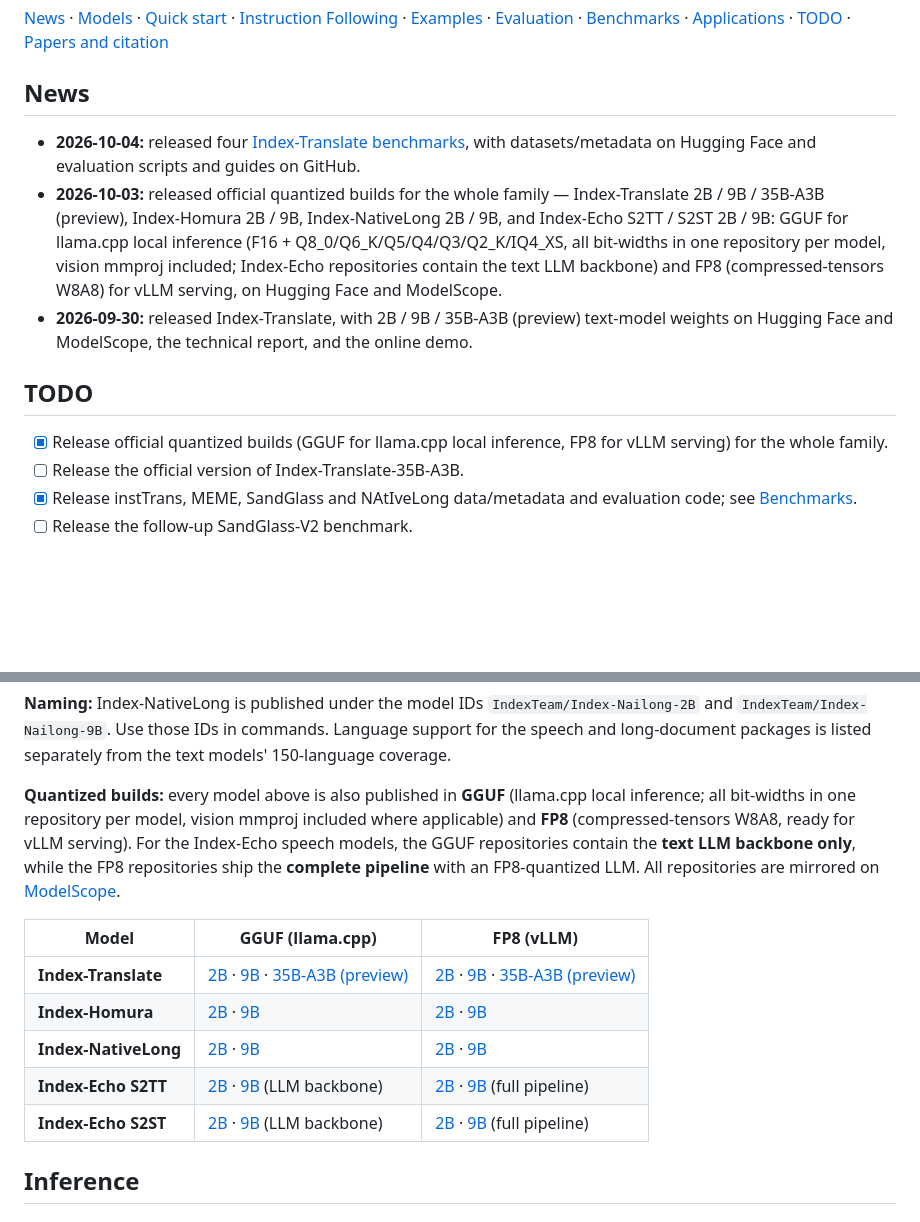
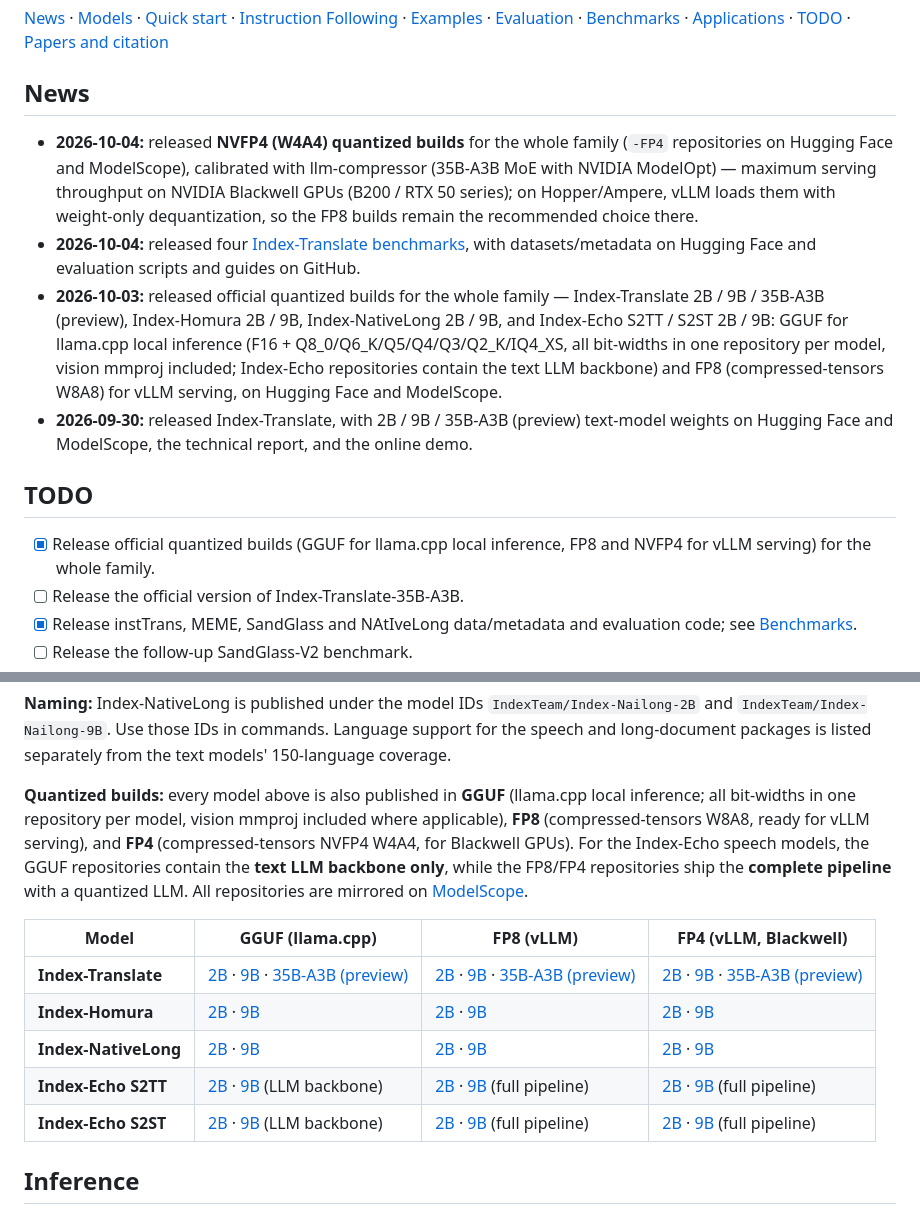
Before and after one commit to JarodMica/Index-Translate, a Markdown page: README.md, 2 parts joined by grey strips. Drawn GitHub-style; blank space fills up the shorter version.

Commit message:
docs: add FP4 (NVFP4) quantized builds

```diff
--- a/README.md
+++ b/README.md
@@ -28,13 +28,14 @@ The radar includes **35B-A3B (preview), 9B, and 2B**, with fixed per-axis min–
 
 ## News
 
+- **2026-10-04:** released **NVFP4 (W4A4) quantized builds** for the whole family (`-FP4` repositories on Hugging Face and ModelScope), calibrated with llm-compressor (35B-A3B MoE with NVIDIA ModelOpt) — maximum serving throughput on NVIDIA Blackwell GPUs (B200 / RTX 50 series); on Hopper/Ampere, vLLM loads them with weight-only dequantization, so the FP8 builds remain the recommended choice there.
 - **2026-10-04:** released four [Index-Translate benchmarks](#benchmarks), with datasets/metadata on Hugging Face and evaluation scripts and guides on GitHub.
 - **2026-10-03:** released official quantized builds for the whole family — Index-Translate 2B / 9B / 35B-A3B (preview), Index-Homura 2B / 9B, Index-NativeLong 2B / 9B, and Index-Echo S2TT / S2ST 2B / 9B: GGUF for llama.cpp local inference (F16 + Q8_0/Q6_K/Q5/Q4/Q3/Q2_K/IQ4_XS, all bit-widths in one repository per model, vision mmproj included; Index-Echo repositories contain the text LLM backbone) and FP8 (compressed-tensors W8A8) for vLLM serving, on Hugging Face and ModelScope.
 - **2026-09-30:** released Index-Translate, with 2B / 9B / 35B-A3B (preview) text-model weights on Hugging Face and ModelScope, the technical report, and the online demo.
 
 ## TODO
 
-- [x] Release official quantized builds (GGUF for llama.cpp local inference, FP8 for vLLM serving) for the whole family.
+- [x] Release official quantized builds (GGUF for llama.cpp local inference, FP8 and NVFP4 for vLLM serving) for the whole family.
 - [ ] Release the official version of Index-Translate-35B-A3B.
 - [x] Release instTrans, MEME, SandGlass and NAtIveLong data/metadata and evaluation code; see [Benchmarks](#benchmarks).
 - [ ] Release the follow-up SandGlass-V2 benchmark.
@@ -55,15 +56,15 @@ The links below provide **2B, 9B, and 35B-A3B (preview)** text-model checkpoints
 
 **Naming:** Index-NativeLong is published under the model IDs `IndexTeam/Index-Nailong-2B` and `IndexTeam/Index-Nailong-9B`. Use those IDs in commands. Language support for the speech and long-document packages is listed separately from the text models' 150-language coverage.
 
-**Quantized builds:** every model above is also published in **GGUF** (llama.cpp local inference; all bit-widths in one repository per model, vision mmproj included where applicable) and **FP8** (compressed-tensors W8A8, ready for vLLM serving). For the Index-Echo speech models, the GGUF repositories contain the **text LLM backbone only**, while the FP8 repositories ship the **complete pipeline** with an FP8-quantized LLM. All repositories are mirrored on [ModelScope](https://modelscope.cn/organization/IndexTeam).
+**Quantized builds:** every model above is also published in **GGUF** (llama.cpp local inference; all bit-widths in one repository per model, vision mmproj included where applicable), **FP8** (compressed-tensors W8A8, ready for vLLM serving), and **FP4** (compressed-tensors NVFP4 W4A4, for Blackwell GPUs). For the Index-Echo speech models, the GGUF repositories contain the **text LLM backbone only**, while the FP8/FP4 repositories ship the **complete pipeline** with a quantized LLM. All repositories are mirrored on [ModelScope](https://modelscope.cn/organization/IndexTeam).
 
-| Model | GGUF (llama.cpp) | FP8 (vLLM) |
-|---|---|---|
-| **Index-Translate** | [2B](https://huggingface.co/IndexTeam/Index-Translate-2B-GGUF) · [9B](https://huggingface.co/IndexTeam/Index-Translate-9B-GGUF) · [35B-A3B (preview)](https://huggingface.co/IndexTeam/Index-Translate-35B-A3B-preview-GGUF) | [2B](https://huggingface.co/IndexTeam/Index-Translate-2B-FP8) · [9B](https://huggingface.co/IndexTeam/Index-Translate-9B-FP8) · [35B-A3B (preview)](https://huggingface.co/IndexTeam/Index-Translate-35B-A3B-preview-FP8) |
-| **Index-Homura** | [2B](https://huggingface.co/IndexTeam/Index-Homura-2B-GGUF) · [9B](https://huggingface.co/IndexTeam/Index-Homura-9B-GGUF) | [2B](https://huggingface.co/IndexTeam/Index-Homura-2B-FP8) · [9B](https://huggingface.co/IndexTeam/Index-Homura-9B-FP8) |
-| **Index-NativeLong** | [2B](https://huggingface.co/IndexTeam/Index-Nailong-2B-GGUF) · [9B](https://huggingface.co/IndexTeam/Index-Nailong-9B-GGUF) | [2B](https://huggingface.co/IndexTeam/Index-Nailong-2B-FP8) · [9B](https://huggingface.co/IndexTeam/Index-Nailong-9B-FP8) |
-| **Index-Echo S2TT** | [2B](https://huggingface.co/IndexTeam/Index-Echo-S2TT-2B-GGUF) · [9B](https://huggingface.co/IndexTeam/Index-Echo-S2TT-9B-GGUF) (LLM backbone) | [2B](https://huggingface.co/IndexTeam/Index-Echo-S2TT-2B-FP8) · [9B](https://huggingface.co/IndexTeam/Index-Echo-S2TT-9B-FP8) (full pipeline) |
-| **Index-Echo S2ST** | [2B](https://huggingface.co/IndexTeam/Index-Echo-S2ST-2B-GGUF) · [9B](https://huggingface.co/IndexTeam/Index-Echo-S2ST-9B-GGUF) (LLM backbone) | [2B](https://huggingface.co/IndexTeam/Index-Echo-S2ST-2B-FP8) · [9B](https://huggingface.co/IndexTeam/Index-Echo-S2ST-9B-FP8) (full pipeline) |
+| Model | GGUF (llama.cpp) | FP8 (vLLM) | FP4 (vLLM, Blackwell) |
+|---|---|---|---|
+| **Index-Translate** | [2B](https://huggingface.co/IndexTeam/Index-Translate-2B-GGUF) · [9B](https://huggingface.co/IndexTeam/Index-Translate-9B-GGUF) · [35B-A3B (preview)](https://huggingface.co/IndexTeam/Index-Translate-35B-A3B-preview-GGUF) | [2B](https://huggingface.co/IndexTeam/Index-Translate-2B-FP8) · [9B](https://huggingface.co/IndexTeam/Index-Translate-9B-FP8) · [35B-A3B (preview)](https://huggingface.co/IndexTeam/Index-Translate-35B-A3B-preview-FP8) | [2B](https://huggingface.co/IndexTeam/Index-Translate-2B-FP4) · [9B](https://huggingface.co/IndexTeam/Index-Translate-9B-FP4) · [35B-A3B (preview)](https://huggingface.co/IndexTeam/Index-Translate-35B-A3B-preview-FP4) |
+| **Index-Homura** | [2B](https://huggingface.co/IndexTeam/Index-Homura-2B-GGUF) · [9B](https://huggingface.co/IndexTeam/Index-Homura-9B-GGUF) | [2B](https://huggingface.co/IndexTeam/Index-Homura-2B-FP8) · [9B](https://huggingface.co/IndexTeam/Index-Homura-9B-FP8) | [2B](https://huggingface.co/IndexTeam/Index-Homura-2B-FP4) · [9B](https://huggingface.co/IndexTeam/Index-Homura-9B-FP4) |
+| **Index-NativeLong** | [2B](https://huggingface.co/IndexTeam/Index-Nailong-2B-GGUF) · [9B](https://huggingface.co/IndexTeam/Index-Nailong-9B-GGUF) | [2B](https://huggingface.co/IndexTeam/Index-Nailong-2B-FP8) · [9B](https://huggingface.co/IndexTeam/Index-Nailong-9B-FP8) | [2B](https://huggingface.co/IndexTeam/Index-Nailong-2B-FP4) · [9B](https://huggingface.co/IndexTeam/Index-Nailong-9B-FP4) |
+| **Index-Echo S2TT** | [2B](https://huggingface.co/IndexTeam/Index-Echo-S2TT-2B-GGUF) · [9B](https://huggingface.co/IndexTeam/Index-Echo-S2TT-9B-GGUF) (LLM backbone) | [2B](https://huggingface.co/IndexTeam/Index-Echo-S2TT-2B-FP8) · [9B](https://huggingface.co/IndexTeam/Index-Echo-S2TT-9B-FP8) (full pipeline) | [2B](https://huggingface.co/IndexTeam/Index-Echo-S2TT-2B-FP4) · [9B](https://huggingface.co/IndexTeam/Index-Echo-S2TT-9B-FP4) (full pipeline) |
+| **Index-Echo S2ST** | [2B](https://huggingface.co/IndexTeam/Index-Echo-S2ST-2B-GGUF) · [9B](https://huggingface.co/IndexTeam/Index-Echo-S2ST-9B-GGUF) (LLM backbone) | [2B](https://huggingface.co/IndexTeam/Index-Echo-S2ST-2B-FP8) · [9B](https://huggingface.co/IndexTeam/Index-Echo-S2ST-9B-FP8) (full pipeline) | [2B](https://huggingface.co/IndexTeam/Index-Echo-S2ST-2B-FP4) · [9B](https://huggingface.co/IndexTeam/Index-Echo-S2ST-9B-FP4) (full pipeline) |
 
 ## Inference
 
```
Also changed, not shown: README_zh.md (+10 -9 lines).
